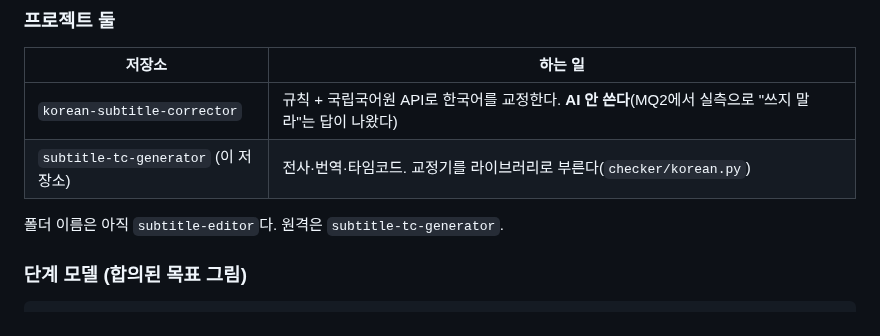
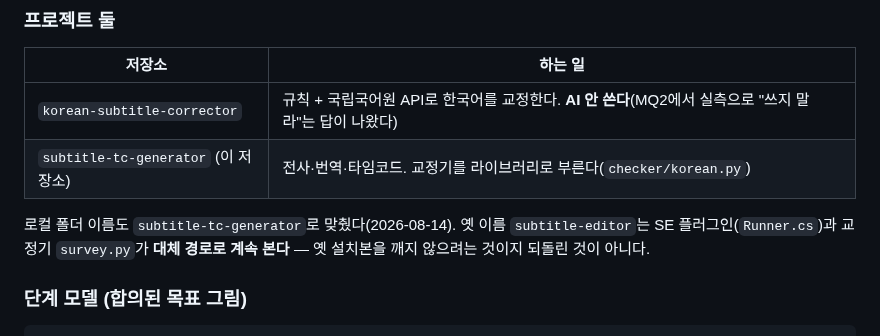
Before and after one commit to tigermorning/subtitle-tc-generator, a Markdown page: docs/BACKLOG.md, the part around the change. GitHub-like rendering.

Commit message:
폴더 이름을 저장소 이름에 맞춘다 — 자막 생성기가 어느 폴더인지 보이게
`내 문서` 안에 `subtitle-editor`와 `subtitleedit-src`가 나란히 있었다. 앞은 우리
저장소(원격 이름은 `subtitle-tc-generator`)이고 뒤는 참고용으로 받아 둔 SubtitleEdit
공식 소스다. 이름이 비슷해서 **자막 생성기가 어느 쪽인지 폴더 목록에서 알 수 없었다.**

로컬 폴더를 `subtitle-tc-generator`로 바꿨다. 원격과 같은 이름이 되므로 헷갈릴 자리가
없어진다. 데스크톱 바로가기도 새 경로로 고쳐 두었다(대상 파일 존재 확인함).

**옛 이름을 보는 자리는 그대로 둔다.** SE 플러그인(`plugin/se4/Runner.cs`)과 교정기
`poc/.../survey.py`가 `subtitle-editor`를 대체 경로로 계속 본다 — 옛 설치본을 깨지
않으려는 것이다. 문서에서 "폴더 이름은 아직 옛것"이라고 적어 둔 곳만 고쳤다.

코드에 절대 경로는 없다(`tools/push-all.bat`은 `%~dp0` 상대, 빌드 spec도 상대).
시험 747건 통과.

Co-Authored-By: Claude Opus 5 (1M context) <noreply@anthropic.com>

```diff
--- a/docs/BACKLOG.md
+++ b/docs/BACKLOG.md
@@ -100,7 +100,9 @@ recall 100%는 사전 커버리지가 상한이라 원리적으로 불가능하
 | `korean-subtitle-corrector` | 규칙 + 국립국어원 API로 한국어를 교정한다. **AI 안 쓴다**(MQ2에서 실측으로 "쓰지 말라"는 답이 나왔다) |
 | `subtitle-tc-generator` (이 저장소) | 전사·번역·타임코드. 교정기를 라이브러리로 부른다(`checker/korean.py`) |
 
-폴더 이름은 아직 `subtitle-editor`다. 원격은 `subtitle-tc-generator`.
+로컬 폴더 이름도 `subtitle-tc-generator`로 맞췄다(2026-08-14). 옛 이름
+`subtitle-editor`는 SE 플러그인(`Runner.cs`)과 교정기 `survey.py`가 **대체 경로로
+계속 본다** — 옛 설치본을 깨지 않으려는 것이지 되돌린 것이 아니다.
 
 ### 단계 모델 (합의된 목표 그림)
 
```
Also changed, not shown: AGENTS.md (+1 -1 lines).
